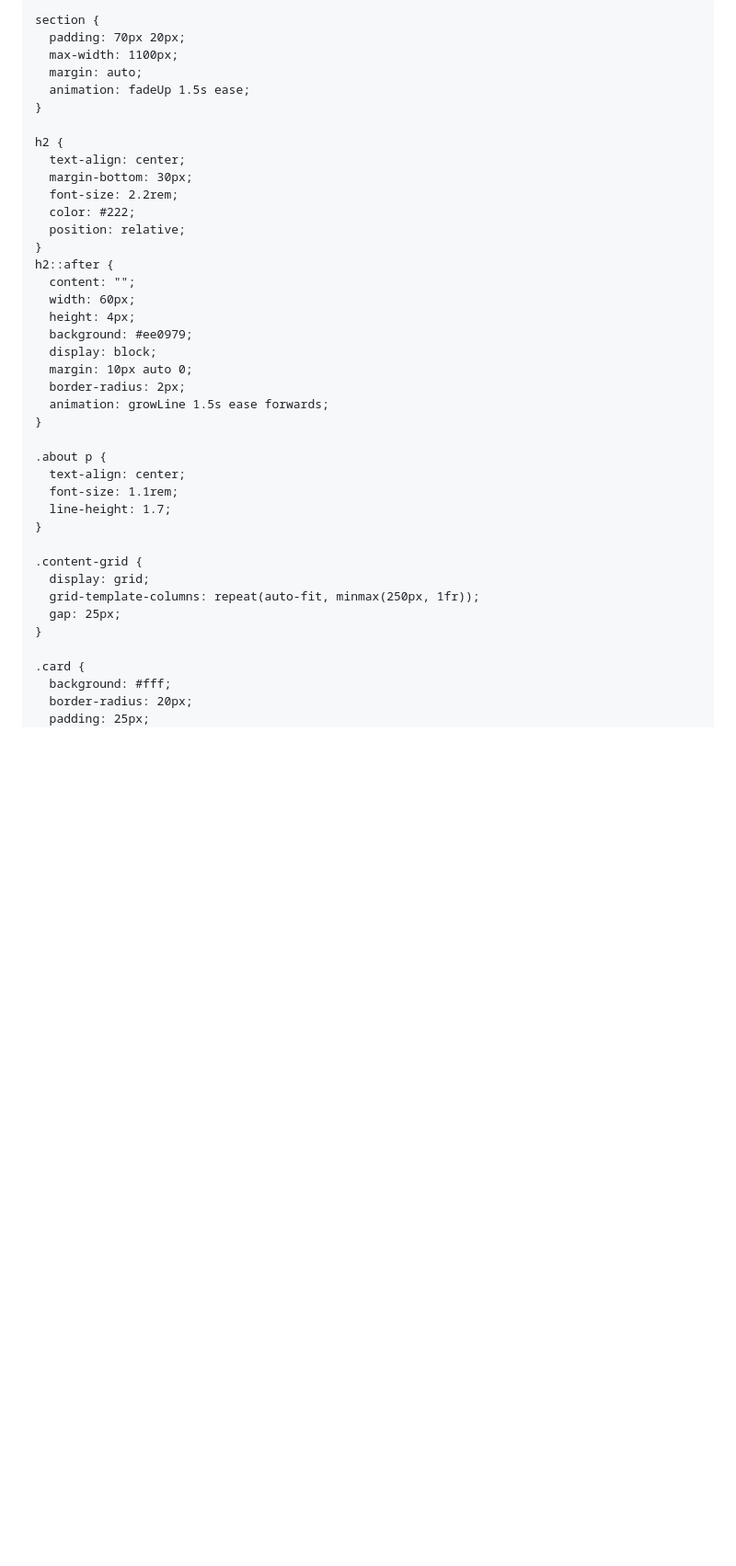
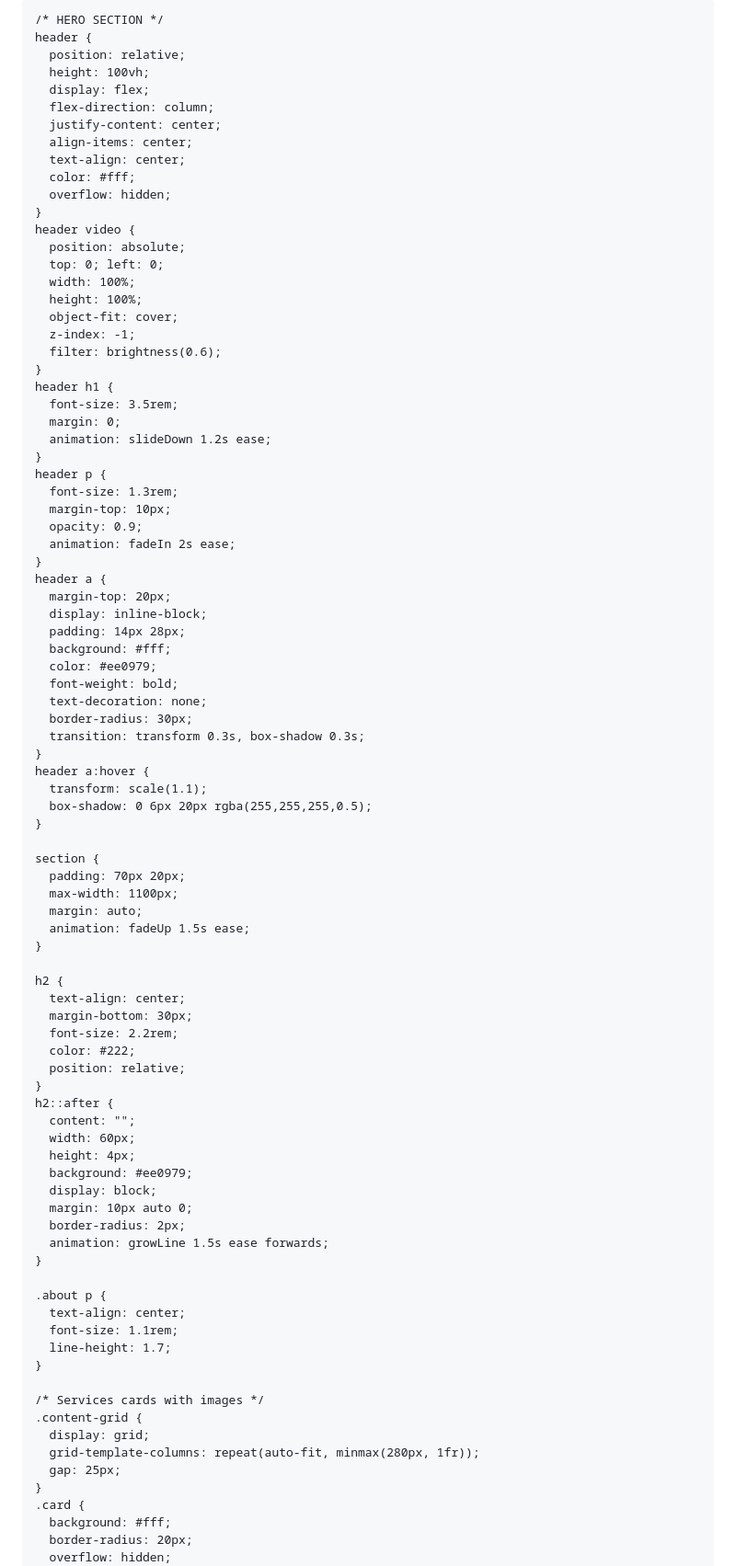
Before and after one commit to thegalvisedit/TheGalvisEdit, a Markdown page: README.md, the part around one of its changes. Shown at 92% size. GitHub-like rendering; blank space fills up the shorter version.

```diff
--- a/README.md
+++ b/README.md
@@ -12,18 +13,27 @@
       color: #333;
       overflow-x: hidden;
     }
+
+    /* HERO SECTION */
     header {
+      position: relative;
       height: 100vh;
       display: flex;
       flex-direction: column;
       justify-content: center;
       align-items: center;
       text-align: center;
-      background: linear-gradient(135deg, #ff6a00, #ee0979);
       color: #fff;
-      animation: fadeIn 2s ease-in;
-      position: relative;
       overflow: hidden;
+    }
+    header video {
+      position: absolute;
+      top: 0; left: 0;
+      width: 100%;
+      height: 100%;
+      object-fit: cover;
+      z-index: -1;
+      filter: brightness(0.6);
     }
     header h1 {
       font-size: 3.5rem;
@@ -34,7 +44,7 @@
       font-size: 1.3rem;
       margin-top: 10px;
       opacity: 0.9;
-      animation: fadeIn 2.5s ease;
+      animation: fadeIn 2s ease;
     }
     header a {
       margin-top: 20px;
@@ -83,14 +93,14 @@
       line-height: 1.7;
     }
 
+    /* Services cards with images */
     .content-grid {
       display: grid;
-      grid-template-columns: repeat(auto-fit, minmax(250px, 1fr));
+      grid-template-columns: repeat(auto-fit, minmax(280px, 1fr));
       gap: 25px;
     }
-
     .card {
       background: #fff;
       border-radius: 20px;
-      padding: 25px;
+      overflow: hidden;
       box-shadow: 0 6px 15px rgba(0,0,0,0.1);
```
Also changed, not shown: other parts of README.md (+49 -54 lines).
